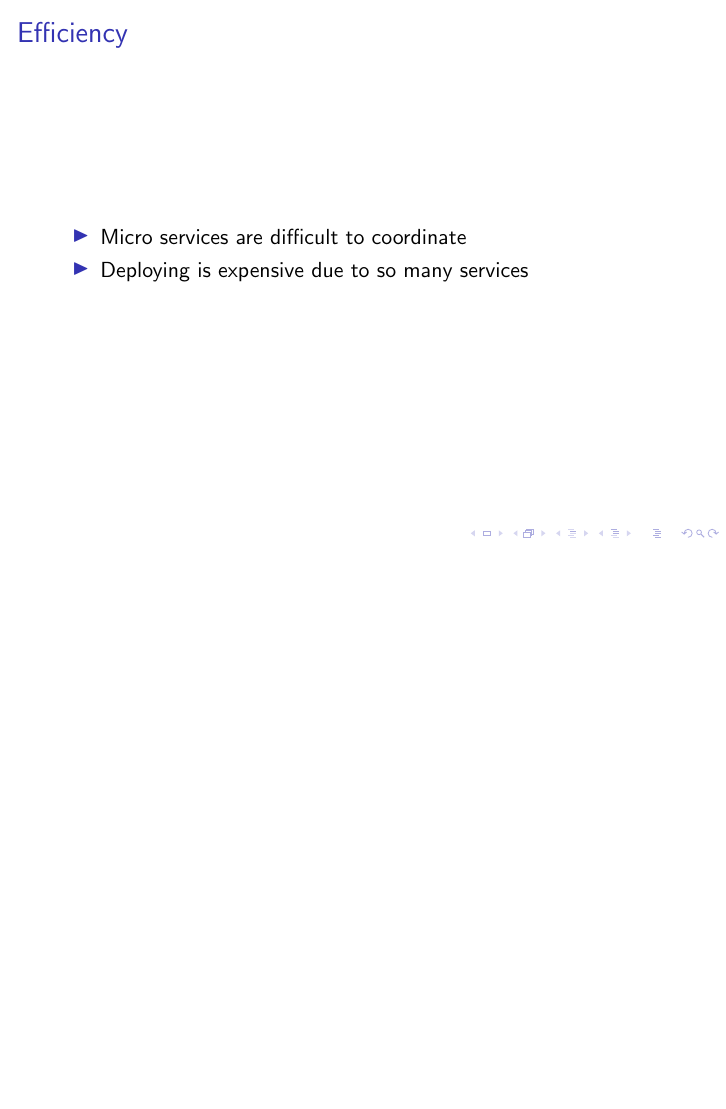
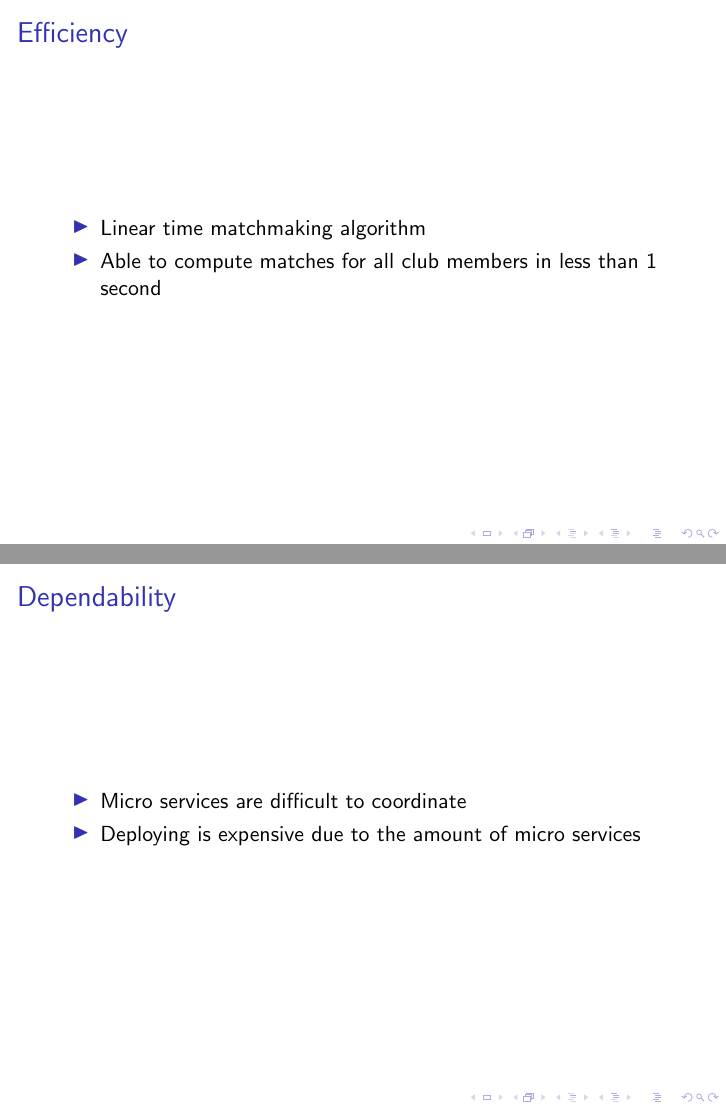
Before and after one commit to shuttleql/meta, LaTeX slides (proposal_slides/d3_25_shuttleql-slides.tex): page 10 of 18 before the commit and pages 10 and 13 of 18 after it, the two joined at a grey line, the shorter picture padded with empty space. Compiled offline with pdfLaTeX.

Commit message:
d3 slide v3

```diff
--- a/proposal_slides/d3_25_shuttleql-slides.tex
+++ b/proposal_slides/d3_25_shuttleql-slides.tex
@@ -75,8 +75,8 @@ ShuttleQL
 
 \begin{frame}{Efficiency}
 \begin{itemize}
-\item Micro services are difficult to coordinate
-\item Deploying is expensive due to so many services
+\item Linear time matchmaking algorithm
+\item Able to compute matches for all club members in less than 1 second
 \end{itemize}
 \end{frame}
 
@@ -93,7 +93,8 @@ ShuttleQL
 
 \begin{frame}{Dependability}
 \begin{itemize}
-\item
+\item Micro services are difficult to coordinate
+\item Deploying is expensive due to the amount of micro services
 \end{itemize}
 \end{frame}
 
```
Also changed, not shown: proposal_slides/d3_25_shuttleql-slides.pdf, proposal_slides/d3_25_shuttleql-slides.tex (2 more changed lines).
